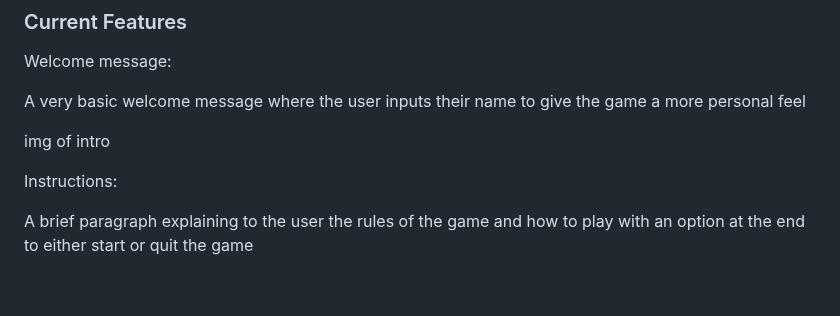
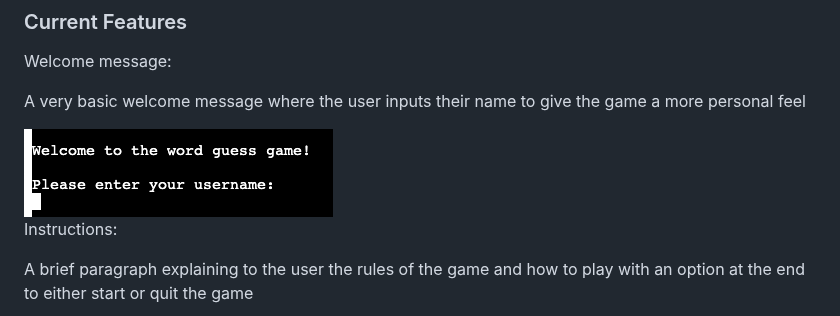
Before and after one commit to JasonHorgan/hangman, a Markdown page: README.md, the part around the change. GitHub-like rendering; blank space fills up the shorter version.

Commit message:
Add another image to readme

```diff
--- a/README.md
+++ b/README.md
@@ -34,7 +34,7 @@ Welcome message:
 
 A very basic welcome message where the user inputs their name to give the game a more personal feel
 
-img of intro
+<img src="assets/images/Intro.png">
 
 Instructions:
 
```
